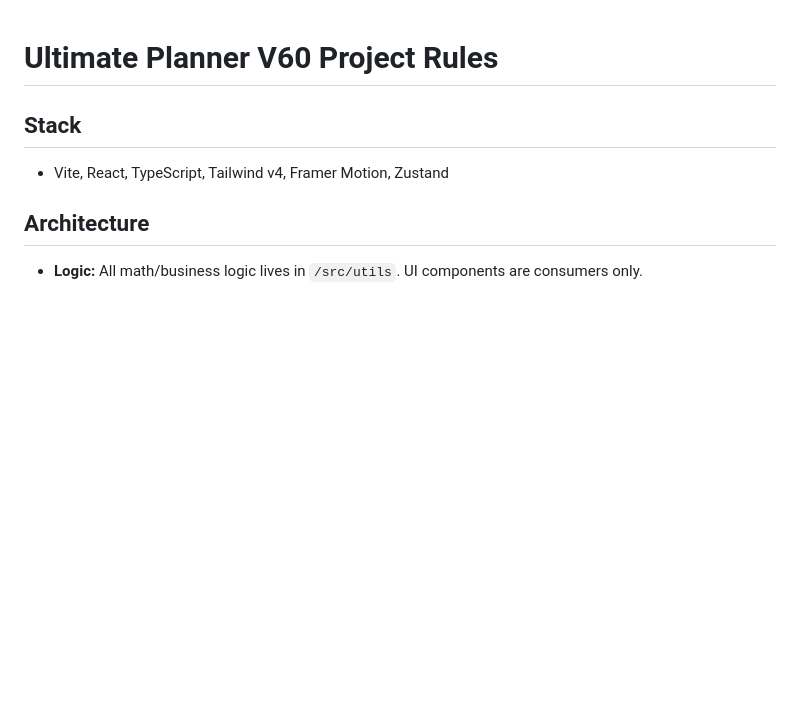
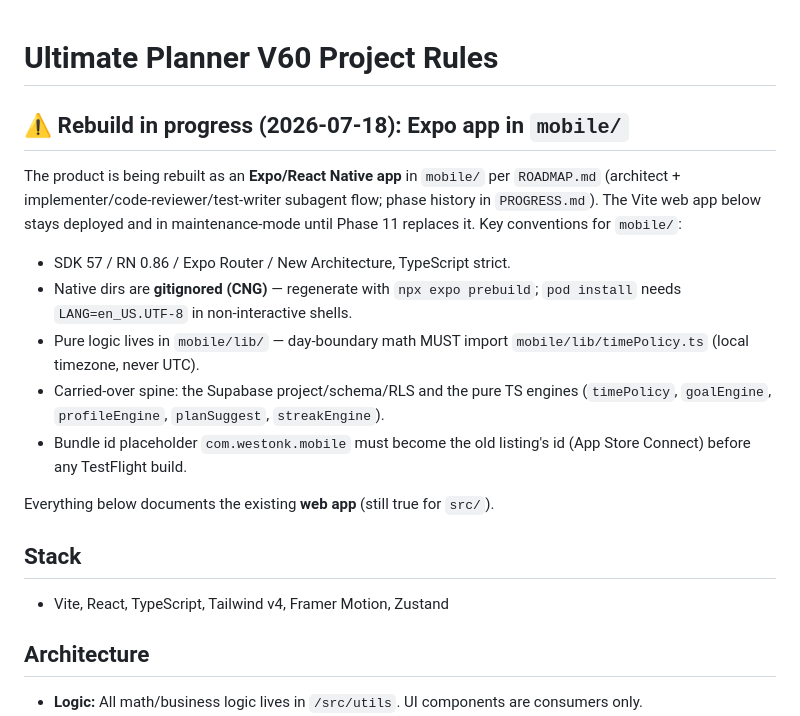
Before and after one commit to westonkershaw/ultimate-planner, a Markdown page: CLAUDE.md, the part around the change. GitHub-like rendering; blank space fills up the shorter version.

```diff
--- a/CLAUDE.md
+++ b/CLAUDE.md
@@ -1,4 +1,22 @@
 # Ultimate Planner V60 Project Rules
+
+## ⚠️ Rebuild in progress (2026-07-18): Expo app in `mobile/`
+
+The product is being rebuilt as an **Expo/React Native app** in `mobile/` per
+`ROADMAP.md` (architect + implementer/code-reviewer/test-writer subagent flow;
+phase history in `PROGRESS.md`). The Vite web app below stays deployed and in
+maintenance-mode until Phase 11 replaces it. Key conventions for `mobile/`:
+- SDK 57 / RN 0.86 / Expo Router / New Architecture, TypeScript strict.
+- Native dirs are **gitignored (CNG)** — regenerate with `npx expo prebuild`;
+  `pod install` needs `LANG=en_US.UTF-8` in non-interactive shells.
+- Pure logic lives in `mobile/lib/` — day-boundary math MUST import
+  `mobile/lib/timePolicy.ts` (local timezone, never UTC).
+- Carried-over spine: the Supabase project/schema/RLS and the pure TS engines
+  (`timePolicy`, `goalEngine`, `profileEngine`, `planSuggest`, `streakEngine`).
+- Bundle id placeholder `com.westonk.mobile` must become the old listing's id
+  (App Store Connect) before any TestFlight build.
+
+Everything below documents the existing **web app** (still true for `src/`).
 
 ## Stack
 - Vite, React, TypeScript, Tailwind v4, Framer Motion, Zustand
```
Also changed, not shown: PROGRESS.md (+30 -1 lines), ROADMAP.md (+2 -2 lines).
